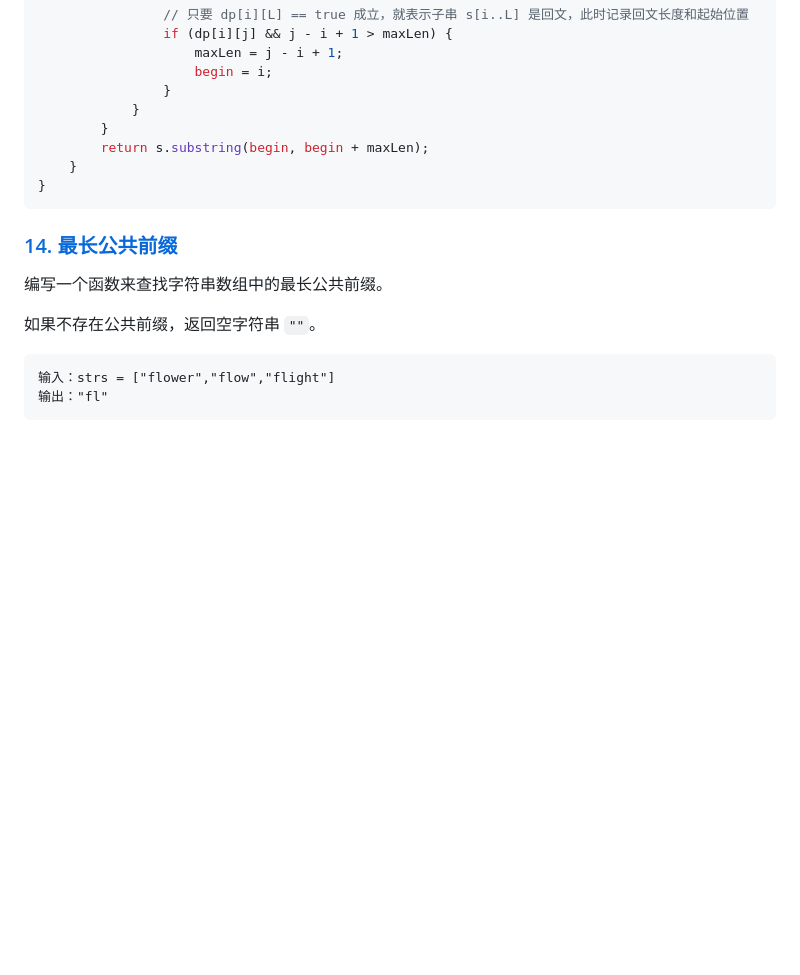
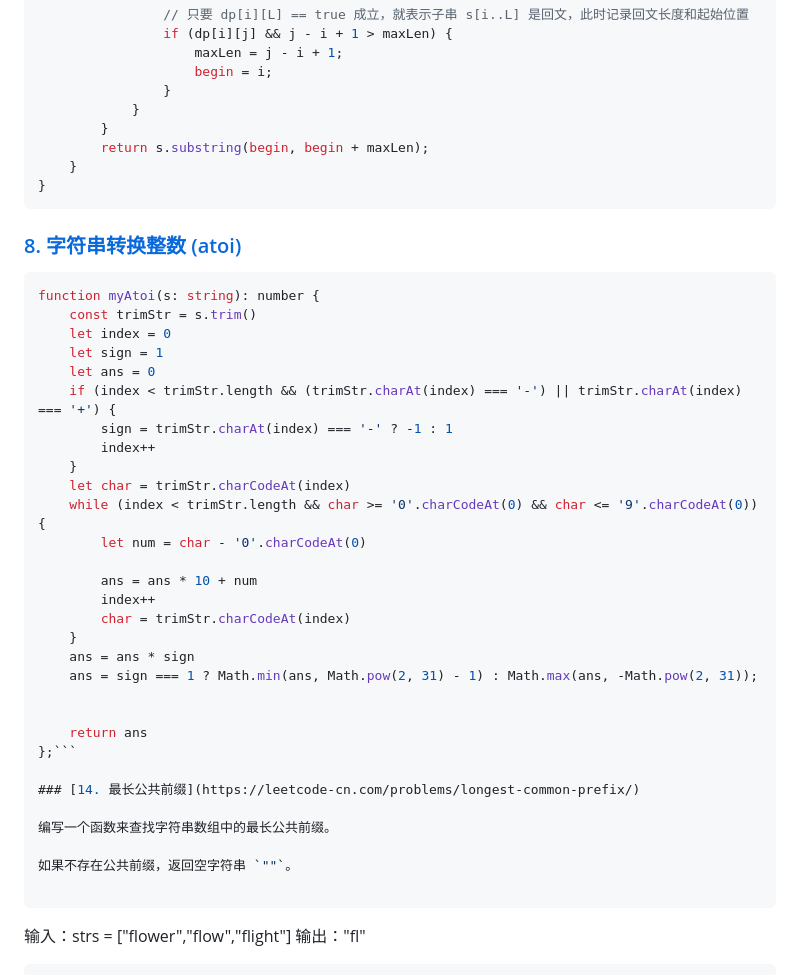
Before and after one commit to Frankcaozas/leetcode-notes, a Markdown page: alogrithm.md, the part around the change. GitHub-like rendering; blank space fills up the shorter version.

Commit message:
leetcode8

````diff
--- a/alogrithm.md
+++ b/alogrithm.md
@@ -1886,6 +1886,32 @@ public class Solution {
 }
 ```
 
+### [8. 字符串转换整数 (atoi)](https://leetcode.cn/problems/string-to-integer-atoi/)
+```ts
+function myAtoi(s: string): number {
+    const trimStr = s.trim()
+    let index = 0
+    let sign = 1
+    let ans = 0
+    if (index < trimStr.length && (trimStr.charAt(index) === '-') || trimStr.charAt(index) === '+') {
+        sign = trimStr.charAt(index) === '-' ? -1 : 1
+        index++
+    }
+    let char = trimStr.charCodeAt(index)
+    while (index < trimStr.length && char >= '0'.charCodeAt(0) && char <= '9'.charCodeAt(0)) {
+        let num = char - '0'.charCodeAt(0)
+
+        ans = ans * 10 + num
+        index++
+        char = trimStr.charCodeAt(index)
+    }
+    ans = ans * sign
+    ans = sign === 1 ? Math.min(ans, Math.pow(2, 31) - 1) : Math.max(ans, -Math.pow(2, 31));
+
+
+    return ans
+};```
+
 ### [14. 最长公共前缀](https://leetcode-cn.com/problems/longest-common-prefix/)
 
 编写一个函数来查找字符串数组中的最长公共前缀。
````
